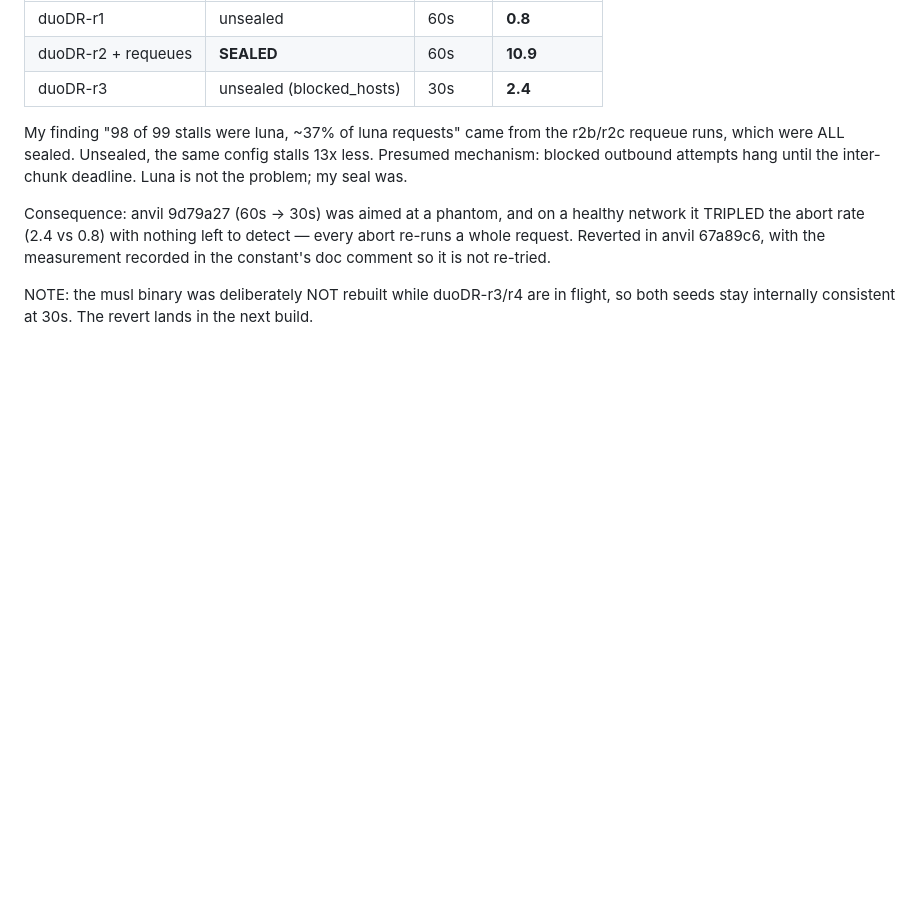
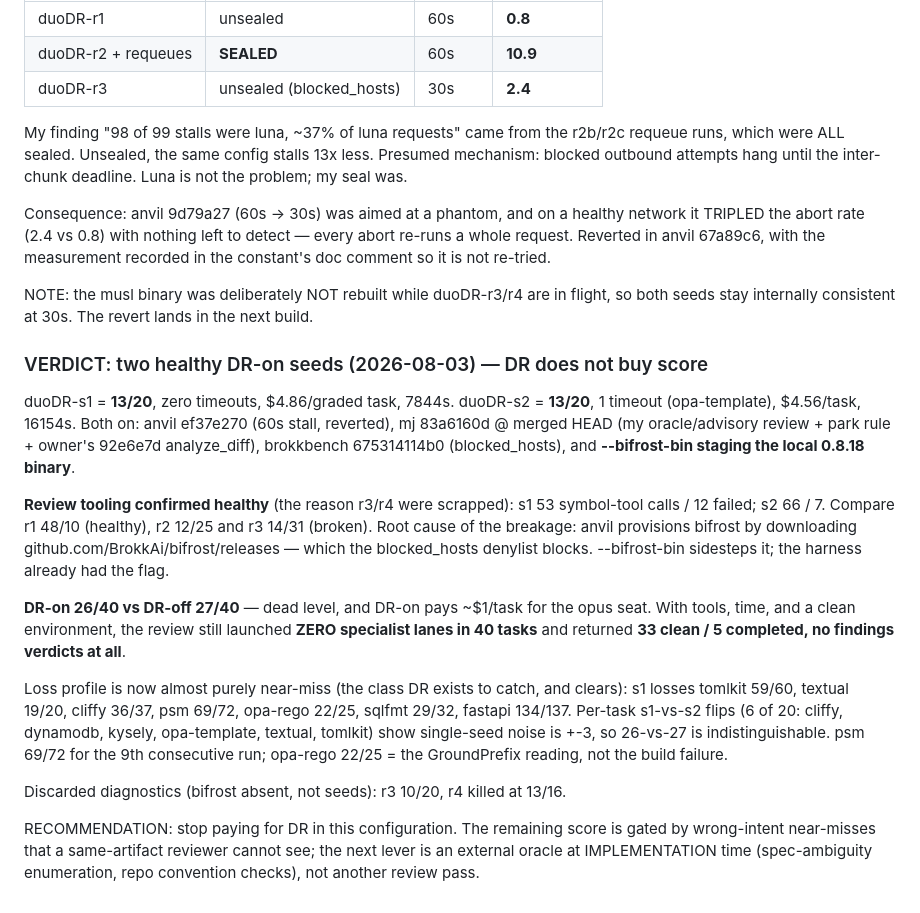
Before and after one commit to BrokkAi/anvil, a Markdown page: dossier/hard20-mj-solluna-2026-07-31.md, the part around the change. GitHub-like rendering; blank space fills up the shorter version.

Commit message:
Dossier: DR verdict from two healthy seeds — 26/40 DR-on vs 27/40 DR-off, zero lanes, zero findings
Co-Authored-By: Claude Fable 5 <noreply@anthropic.com>
Claude-Session: https://claude.ai/code/session_01VQTZKcGpuDxMBroJeUi9pa

```diff
--- a/dossier/hard20-mj-solluna-2026-07-31.md
+++ b/dossier/hard20-mj-solluna-2026-07-31.md
@@ -903,3 +903,42 @@ constant's doc comment so it is not re-tried.
 NOTE: the musl binary was deliberately NOT rebuilt while duoDR-r3/r4
 are in flight, so both seeds stay internally consistent at 30s. The
 revert lands in the next build.
+
+### VERDICT: two healthy DR-on seeds (2026-08-03) — DR does not buy score
+
+duoDR-s1 = **13/20**, zero timeouts, $4.86/graded task, 7844s.
+duoDR-s2 = **13/20**, 1 timeout (opa-template), $4.56/task, 16154s.
+Both on: anvil ef37e270 (60s stall, reverted), mj 83a6160d @ merged
+HEAD (my oracle/advisory review + park rule + owner's 92e6e7d
+analyze_diff), brokkbench 675314114b0 (blocked_hosts), and
+**--bifrost-bin staging the local 0.8.18 binary**.
+
+**Review tooling confirmed healthy** (the reason r3/r4 were scrapped):
+s1 53 symbol-tool calls / 12 failed; s2 66 / 7. Compare r1 48/10
+(healthy), r2 12/25 and r3 14/31 (broken). Root cause of the breakage:
+anvil provisions bifrost by downloading
+github.com/BrokkAi/bifrost/releases — which the blocked_hosts denylist
+blocks. --bifrost-bin sidesteps it; the harness already had the flag.
+
+**DR-on 26/40 vs DR-off 27/40** — dead level, and DR-on pays ~$1/task
+for the opus seat. With tools, time, and a clean environment, the
+review still launched **ZERO specialist lanes in 40 tasks** and
+returned **33 clean / 5 completed, no findings verdicts at all**.
+
+Loss profile is now almost purely near-miss (the class DR exists to
+catch, and clears): s1 losses tomlkit 59/60, textual 19/20, cliffy
+36/37, psm 69/72, opa-rego 22/25, sqlfmt 29/32, fastapi 134/137.
+Per-task s1-vs-s2 flips (6 of 20: cliffy, dynamodb, kysely,
+opa-template, textual, tomlkit) show single-seed noise is +-3, so
+26-vs-27 is indistinguishable.
+psm 69/72 for the 9th consecutive run; opa-rego 22/25 = the
+GroundPrefix reading, not the build failure.
+
+Discarded diagnostics (bifrost absent, not seeds): r3 10/20, r4
+killed at 13/16.
+
+RECOMMENDATION: stop paying for DR in this configuration. The
+remaining score is gated by wrong-intent near-misses that a
+same-artifact reviewer cannot see; the next lever is an external
+oracle at IMPLEMENTATION time (spec-ambiguity enumeration, repo
+convention checks), not another review pass.
```
